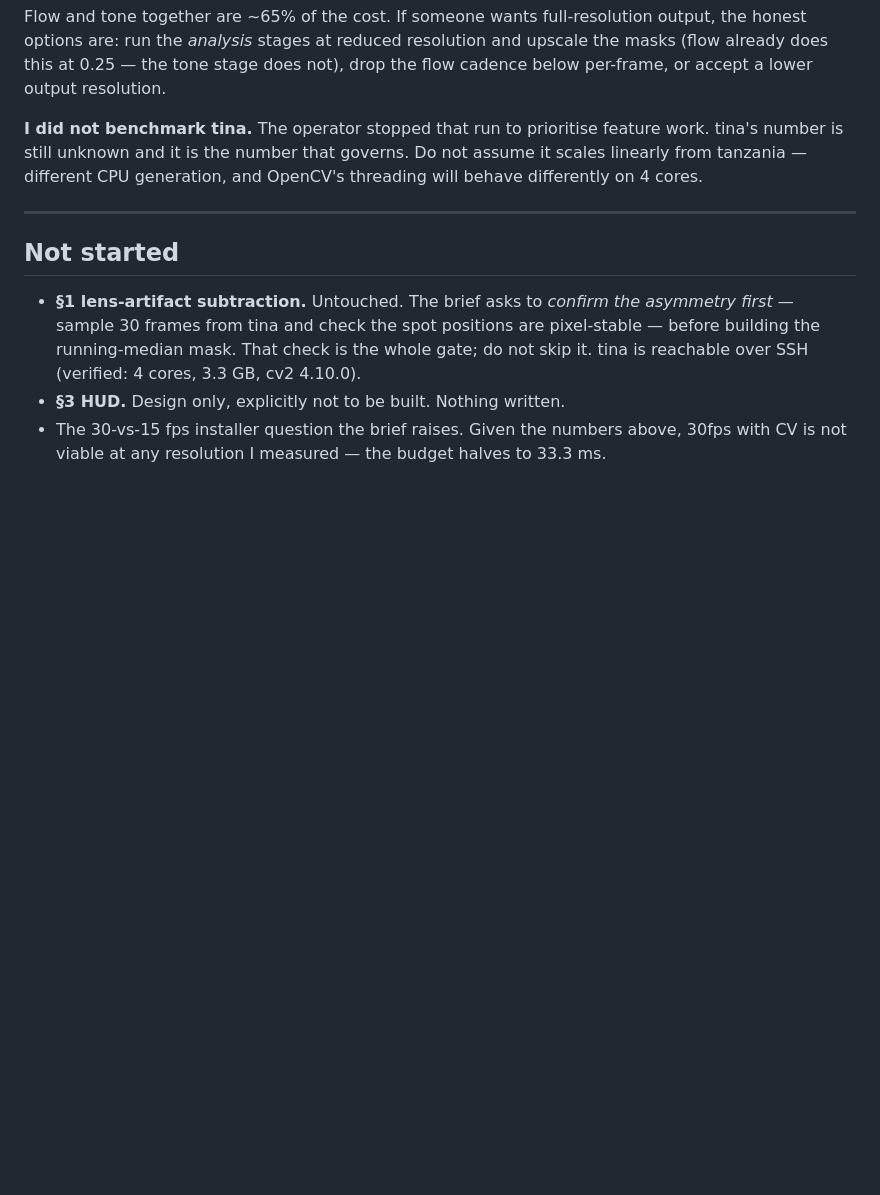
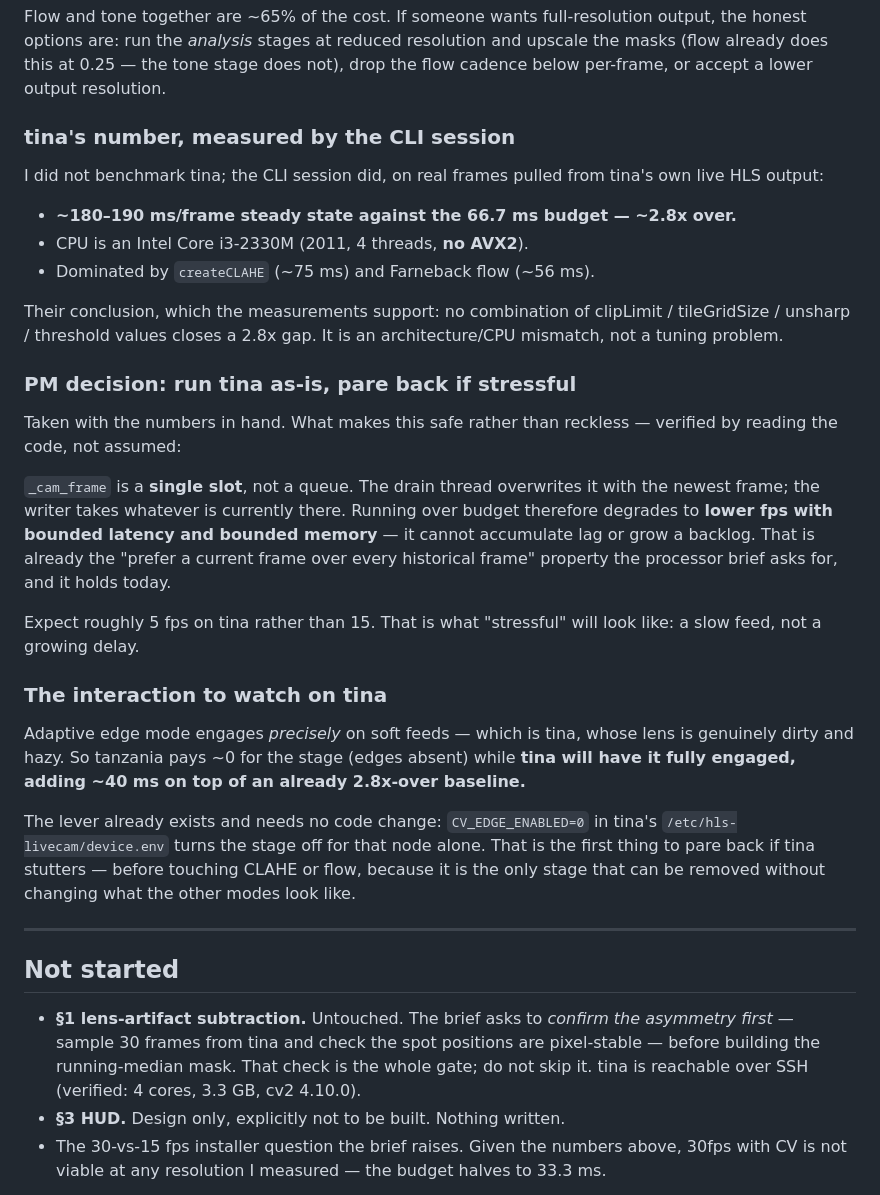
Before and after one commit to thefangeddeity/hls-livecam-server, a Markdown page: HANDOFF-CV.md, the part around the change. GitHub-like rendering; blank space fills up the shorter version.

Commit message:
Fold the CLI session's tina findings into the handoff
Their note was untracked and asked to be deleted once read, so the durable
parts are captured here instead: tina's measured 180-190ms/frame (2.8x over
budget, CLAHE and Farneback dominating, 2011 CPU with no AVX2), and the
conclusion that tuning cannot close a gap that size.

Records the PM's decision to run tina as-is and pare back if stressful, with
the reason it is safe: _cam_frame is a single slot rather than a queue, so
over-budget degrades to lower fps with bounded latency and memory, not
accumulating lag.

Also records an interaction the CLI could not have seen, since the edge stage
landed after it stopped: edge mode engages precisely on soft feeds, so
tanzania pays ~0 while tina runs it fully engaged, adding ~40ms to an already
over-budget baseline. CV_EDGE_ENABLED=0 in tina's device.env is the first
thing to pare back -- no code change, and the only stage removable without
altering how the other modes look.

Co-Authored-By: Claude Opus 5 <noreply@anthropic.com>

```diff
--- a/HANDOFF-CV.md
+++ b/HANDOFF-CV.md
@@ -90,10 +90,46 @@ resolution and upscale the masks (flow already does this at 0.25 — the tone
 stage does not), drop the flow cadence below per-frame, or accept a lower
 output resolution.
 
-**I did not benchmark tina.** The operator stopped that run to prioritise
-feature work. tina's number is still unknown and it is the number that
-governs. Do not assume it scales linearly from tanzania — different CPU
-generation, and OpenCV's threading will behave differently on 4 cores.
+### tina's number, measured by the CLI session
+
+I did not benchmark tina; the CLI session did, on real frames pulled from
+tina's own live HLS output:
+
+- **~180–190 ms/frame steady state against the 66.7 ms budget — ~2.8x over.**
+- CPU is an Intel Core i3-2330M (2011, 4 threads, **no AVX2**).
+- Dominated by `createCLAHE` (~75 ms) and Farneback flow (~56 ms).
+
+Their conclusion, which the measurements support: no combination of
+clipLimit / tileGridSize / unsharp / threshold values closes a 2.8x gap. It is
+an architecture/CPU mismatch, not a tuning problem.
+
+### PM decision: run tina as-is, pare back if stressful
+
+Taken with the numbers in hand. What makes this safe rather than reckless —
+verified by reading the code, not assumed:
+
+`_cam_frame` is a **single slot**, not a queue. The drain thread overwrites it
+with the newest frame; the writer takes whatever is currently there. Running
+over budget therefore degrades to **lower fps with bounded latency and bounded
+memory** — it cannot accumulate lag or grow a backlog. That is already the
+"prefer a current frame over every historical frame" property the processor
+brief asks for, and it holds today.
+
+Expect roughly 5 fps on tina rather than 15. That is what "stressful" will
+look like: a slow feed, not a growing delay.
+
+### The interaction to watch on tina
+
+Adaptive edge mode engages *precisely* on soft feeds — which is tina, whose
+lens is genuinely dirty and hazy. So tanzania pays ~0 for the stage (edges
+absent) while **tina will have it fully engaged, adding ~40 ms on top of an
+already 2.8x-over baseline.**
+
+The lever already exists and needs no code change: `CV_EDGE_ENABLED=0` in
+tina's `/etc/hls-livecam/device.env` turns the stage off for that node alone.
+That is the first thing to pare back if tina stutters — before touching CLAHE
+or flow, because it is the only stage that can be removed without changing
+what the other modes look like.
 
 ---
 
```
